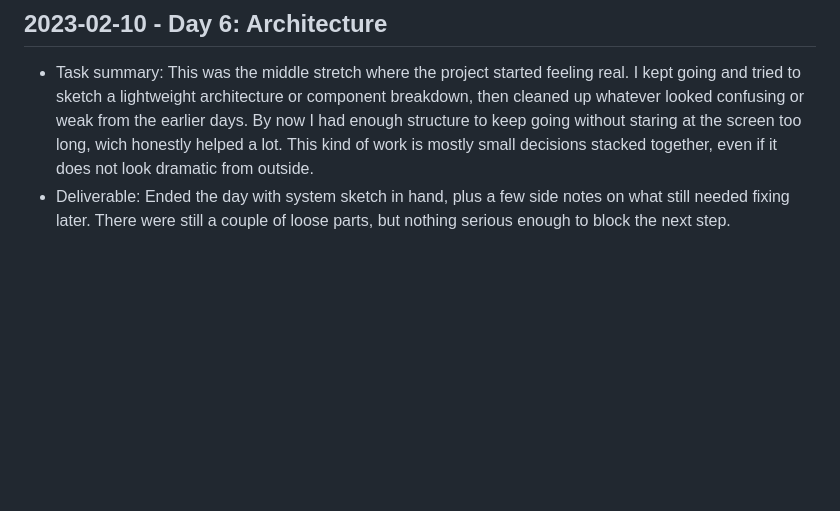
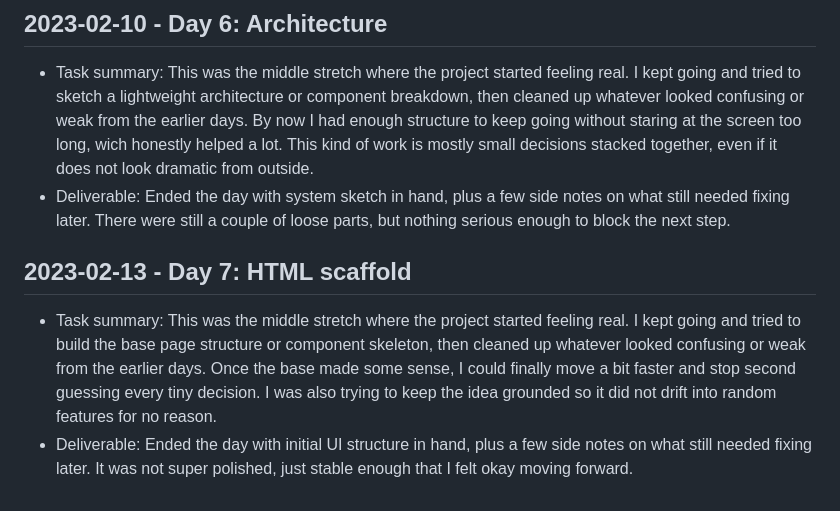
Before and after one commit to harshitpaunikar1/lead-management-product-launch, a Markdown page: .github/project-buildup-history.md, the part around the change. Drawn GitHub-style; blank space fills up the shorter version.

Commit message:
Day 7: HTML scaffold
Project: Lead Management Product Launch
Category: product_case_study / prediction
Date: 2023-02-13

Task:
This was the middle stretch where the project started feeling real. I
kept going and tried to build the base page structure or component
skeleton, then cleaned up whatever looked confusing or weak from the
earlier days. Once the base made some sense, I could finally move a bit
faster and stop second guessing every tiny decision. I was also trying
to keep the idea grounded so it did not drift into random features for
no reason.

Deliverable:
Ended the day with initial UI structure in hand, plus a few side notes
on what still needed fixing later. It was not super polished, just
stable enough that I felt okay moving forward.

```diff
--- a/.github/project-buildup-history.md
+++ b/.github/project-buildup-history.md
@@ -28,3 +28,7 @@
 
 - Task summary: This was the middle stretch where the project started feeling real. I kept going and tried to sketch a lightweight architecture or component breakdown, then cleaned up whatever looked confusing or weak from the earlier days. By now I had enough structure to keep going without staring at the screen too long, wich honestly helped a lot. This kind of work is mostly small decisions stacked together, even if it does not look dramatic from outside.
 - Deliverable: Ended the day with system sketch in hand, plus a few side notes on what still needed fixing later. There were still a couple of loose parts, but nothing serious enough to block the next step.
+## 2023-02-13 - Day 7: HTML scaffold
+
+- Task summary: This was the middle stretch where the project started feeling real. I kept going and tried to build the base page structure or component skeleton, then cleaned up whatever looked confusing or weak from the earlier days. Once the base made some sense, I could finally move a bit faster and stop second guessing every tiny decision. I was also trying to keep the idea grounded so it did not drift into random features for no reason.
+- Deliverable: Ended the day with initial UI structure in hand, plus a few side notes on what still needed fixing later. It was not super polished, just stable enough that I felt okay moving forward.
```
